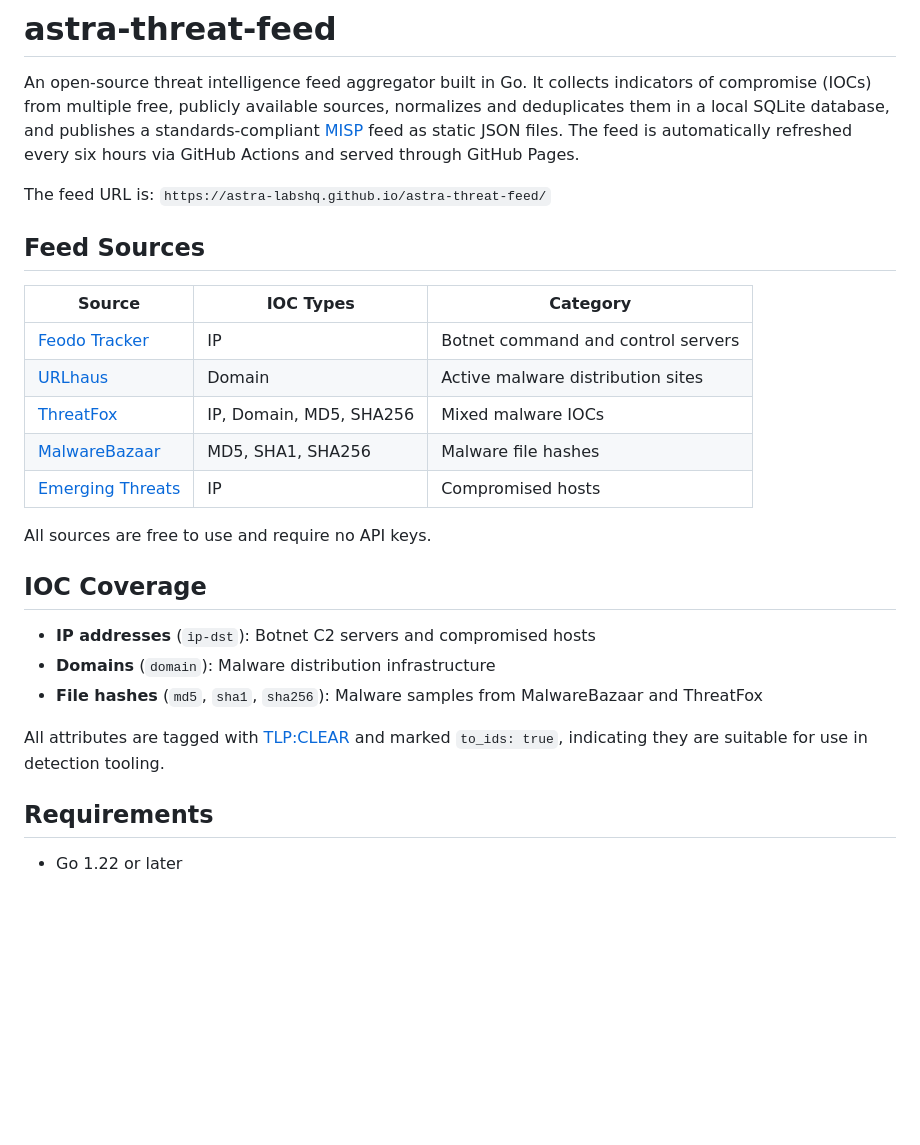
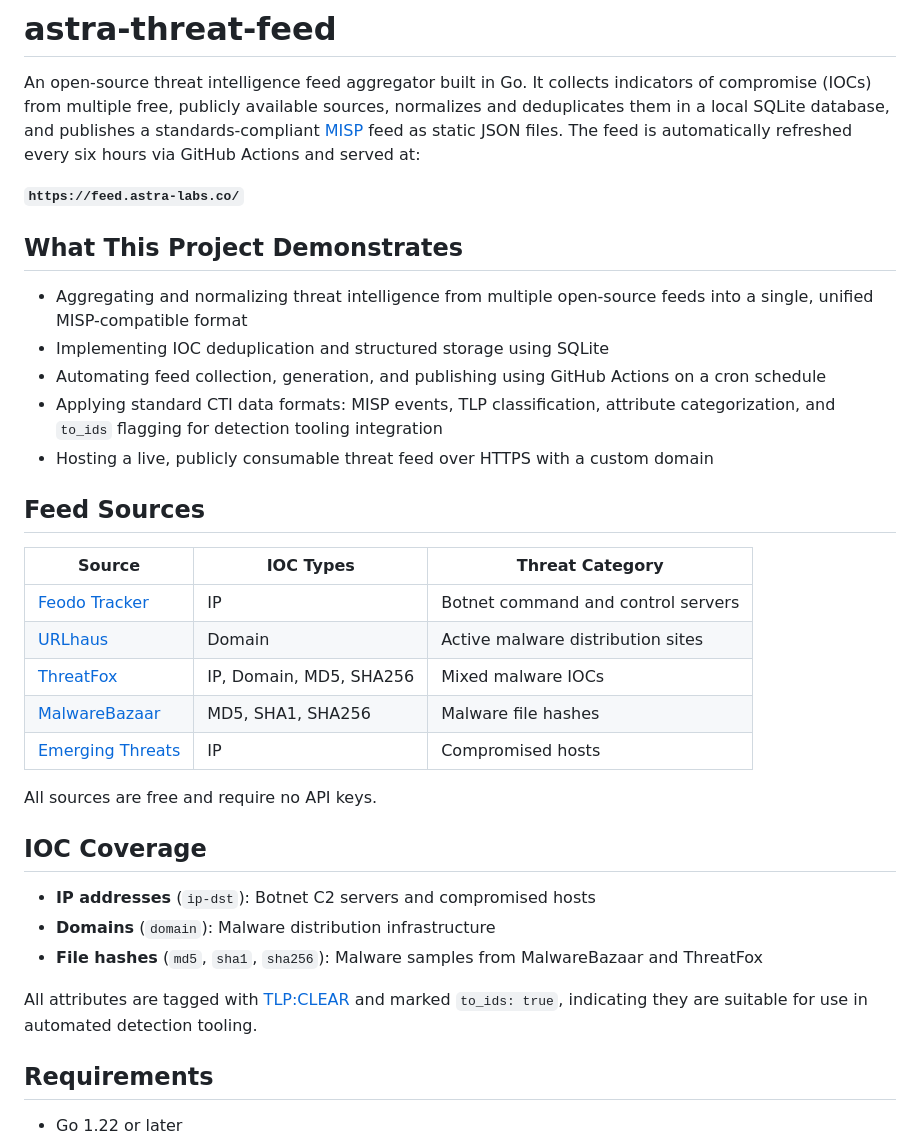
Before and after one commit to ASTRA-LabsHQ/astra-threat-feed, a Markdown page: README.md, the part around one of its changes. Rendered like a GitHub page; blank space fills up the shorter version.

Commit message:
Update README with live feed URL and resume-ready project summary

```diff
--- a/README.md
+++ b/README.md
@@ -4,21 +4,31 @@ An open-source threat intelligence feed aggregator built in Go. It collects indi
 compromise (IOCs) from multiple free, publicly available sources, normalizes and deduplicates
 them in a local SQLite database, and publishes a standards-compliant
 [MISP](https://www.misp-project.org/) feed as static JSON files. The feed is automatically
-refreshed every six hours via GitHub Actions and served through GitHub Pages.
+refreshed every six hours via GitHub Actions and served at:
 
-The feed URL is: `https://astra-labshq.github.io/astra-threat-feed/`
+**`https://feed.astra-labs.co/`**
+
+## What This Project Demonstrates
+
+- Aggregating and normalizing threat intelligence from multiple open-source feeds into a
+  single, unified MISP-compatible format
+- Implementing IOC deduplication and structured storage using SQLite
+- Automating feed collection, generation, and publishing using GitHub Actions on a cron schedule
+- Applying standard CTI data formats: MISP events, TLP classification, attribute categorization,
+  and `to_ids` flagging for detection tooling integration
+- Hosting a live, publicly consumable threat feed over HTTPS with a custom domain
 
 ## Feed Sources
 
-| Source | IOC Types | Category |
-|--------|-----------|----------|
+| Source | IOC Types | Threat Category |
+|--------|-----------|-----------------|
 | [Feodo Tracker](https://feodotracker.abuse.ch/) | IP | Botnet command and control servers |
 | [URLhaus](https://urlhaus.abuse.ch/) | Domain | Active malware distribution sites |
 | [ThreatFox](https://threatfox.abuse.ch/) | IP, Domain, MD5, SHA256 | Mixed malware IOCs |
 | [MalwareBazaar](https://bazaar.abuse.ch/) | MD5, SHA1, SHA256 | Malware file hashes |
 | [Emerging Threats](https://rules.emergingthreats.net/) | IP | Compromised hosts |
 
-All sources are free to use and require no API keys.
+All sources are free and require no API keys.
 
 ## IOC Coverage
 
@@ -27,7 +37,7 @@ All sources are free to use and require no API keys.
 - **File hashes** (`md5`, `sha1`, `sha256`): Malware samples from MalwareBazaar and ThreatFox
 
 All attributes are tagged with [TLP:CLEAR](https://www.first.org/tlp/) and marked
-`to_ids: true`, indicating they are suitable for use in detection tooling.
+`to_ids: true`, indicating they are suitable for use in automated detection tooling.
 
 ## Requirements
 
```
Also changed, not shown: other parts of README.md (+4 -13 lines).
